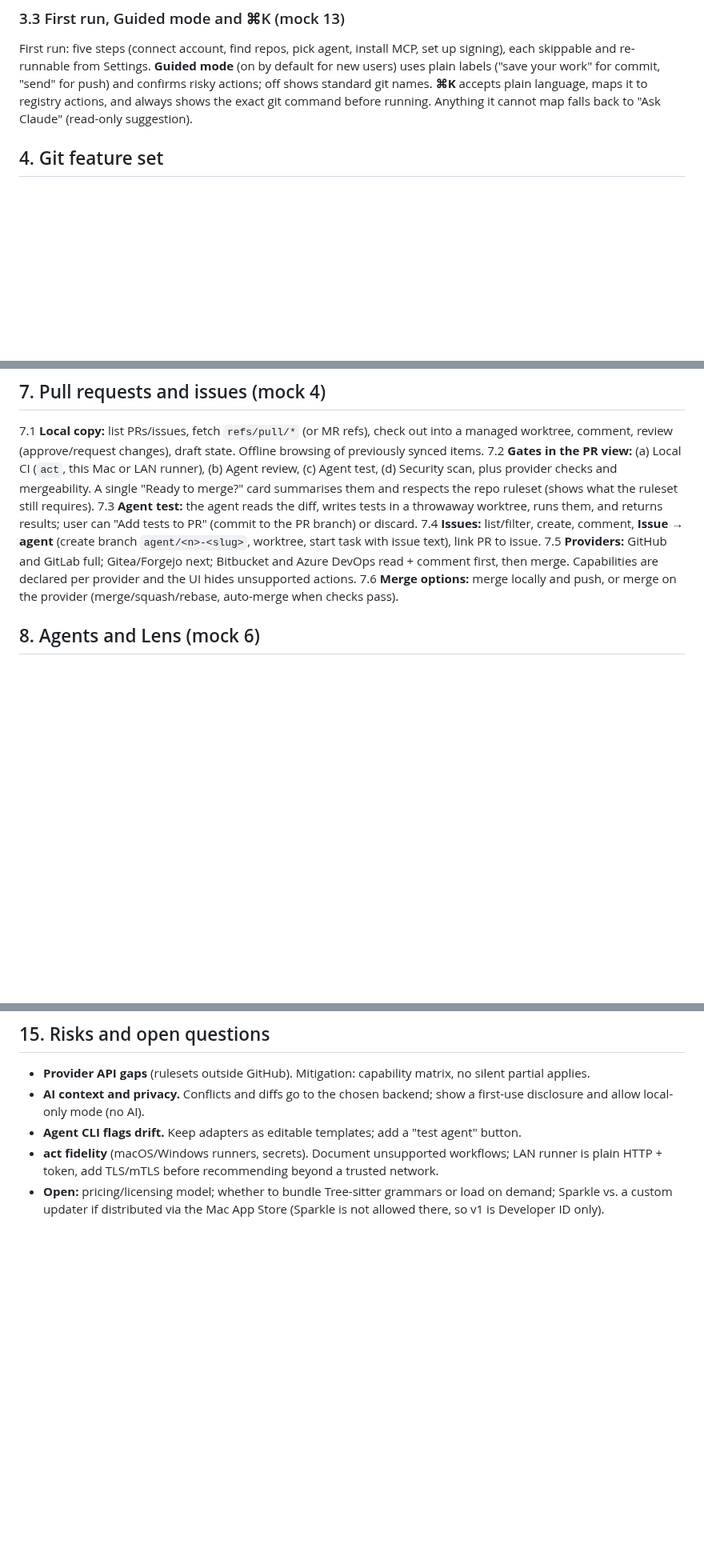
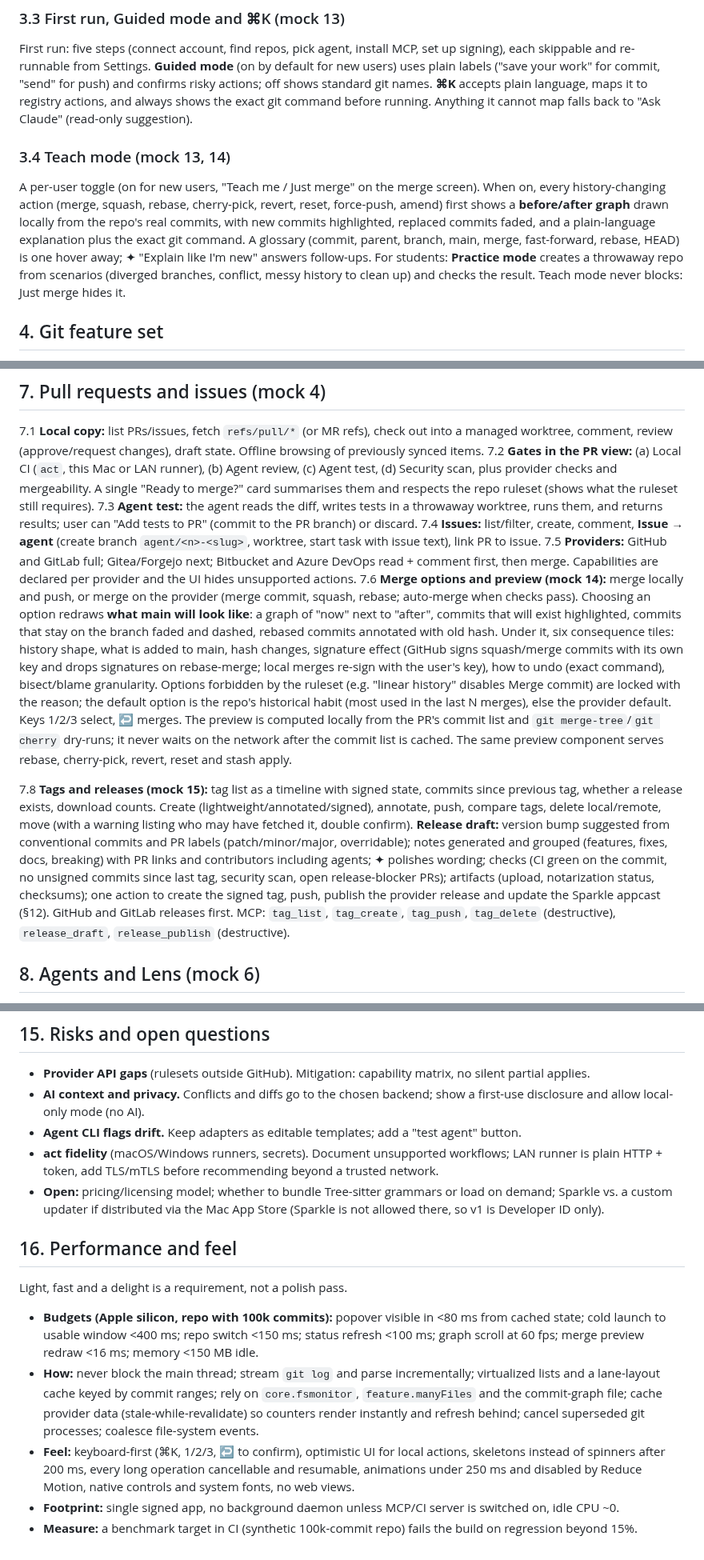
Before and after one commit to kalahroudi/Committo, a Markdown page: docs/SPEC.md, 3 parts joined by grey strips. Shown at 80% size. Rendered like a GitHub page; blank space fills up the shorter version.

```diff
--- a/docs/SPEC.md
+++ b/docs/SPEC.md
@@ -33,6 +33,9 @@ Sidebar groups: Work (Changes, History, Branches), Collaborate (Pull requests, I
 
 ### 3.3 First run, Guided mode and ⌘K (mock 13)
 First run: five steps (connect account, find repos, pick agent, install MCP, set up signing), each skippable and re-runnable from Settings. **Guided mode** (on by default for new users) uses plain labels ("save your work" for commit, "send" for push) and confirms risky actions; off shows standard git names. **⌘K** accepts plain language, maps it to registry actions, and always shows the exact git command before running. Anything it cannot map falls back to "Ask Claude" (read-only suggestion).
+
+### 3.4 Teach mode (mock 13, 14)
+A per-user toggle (on for new users, "Teach me / Just merge" on the merge screen). When on, every history-changing action (merge, squash, rebase, cherry-pick, revert, reset, force-push, amend) first shows a **before/after graph** drawn locally from the repo's real commits, with new commits highlighted, replaced commits faded, and a plain-language explanation plus the exact git command. A glossary (commit, parent, branch, main, merge, fast-forward, rebase, HEAD) is one hover away; ✦ "Explain like I'm new" answers follow-ups. For students: **Practice mode** creates a throwaway repo from scenarios (diverged branches, conflict, messy history to clean up) and checks the result. Teach mode never blocks: Just merge hides it.
 
 ## 4. Git feature set
 
@@ -73,7 +76,9 @@ Target: a complete desktop git client on macOS. Advanced workflow items (stacked
 7.3 **Agent test:** the agent reads the diff, writes tests in a throwaway worktree, runs them, and returns results; user can "Add tests to PR" (commit to the PR branch) or discard.
 7.4 **Issues:** list/filter, create, comment, **Issue → agent** (create branch `agent/<n>-<slug>`, worktree, start task with issue text), link PR to issue.
 7.5 **Providers:** GitHub and GitLab full; Gitea/Forgejo next; Bitbucket and Azure DevOps read + comment first, then merge. Capabilities are declared per provider and the UI hides unsupported actions.
-7.6 **Merge options:** merge locally and push, or merge on the provider (merge/squash/rebase, auto-merge when checks pass).
+7.6 **Merge options and preview (mock 14):** merge locally and push, or merge on the provider (merge commit, squash, rebase; auto-merge when checks pass). Choosing an option redraws **what main will look like**: a graph of "now" next to "after", commits that will exist highlighted, commits that stay on the branch faded and dashed, rebased commits annotated with old hash. Under it, six consequence tiles: history shape, what is added to main, hash changes, signature effect (GitHub signs squash/merge commits with its own key and drops signatures on rebase-merge; local merges re-sign with the user's key), how to undo (exact command), bisect/blame granularity. Options forbidden by the ruleset (e.g. "linear history" disables Merge commit) are locked with the reason; the default option is the repo's historical habit (most used in the last N merges), else the provider default. Keys 1/2/3 select, ↩ merges. The preview is computed locally from the PR's commit list and `git merge-tree`/`git cherry` dry-runs; it never waits on the network after the commit list is cached. The same preview component serves rebase, cherry-pick, revert, reset and stash apply.
+
+7.8 **Tags and releases (mock 15):** tag list as a timeline with signed state, commits since previous tag, whether a release exists, download counts. Create (lightweight/annotated/signed), annotate, push, compare tags, delete local/remote, move (with a warning listing who may have fetched it, double confirm). **Release draft:** version bump suggested from conventional commits and PR labels (patch/minor/major, overridable); notes generated and grouped (features, fixes, docs, breaking) with PR links and contributors including agents; ✦ polishes wording; checks (CI green on the commit, no unsigned commits since last tag, security scan, open release-blocker PRs); artifacts (upload, notarization status, checksums); one action to create the signed tag, push, publish the provider release and update the Sparkle appcast (§12). GitHub and GitLab releases first. MCP: `tag_list`, `tag_create`, `tag_push`, `tag_delete` (destructive), `release_draft`, `release_publish` (destructive).
 
 ## 8. Agents and Lens (mock 6)
 
@@ -125,3 +130,13 @@ Stacked branches and a stack-aware PR flow, automatic branch cleanup, PR-based m
 - **Agent CLI flags drift.** Keep adapters as editable templates; add a "test agent" button.
 - **act fidelity** (macOS/Windows runners, secrets). Document unsupported workflows; LAN runner is plain HTTP + token, add TLS/mTLS before recommending beyond a trusted network.
 - **Open:** pricing/licensing model; whether to bundle Tree-sitter grammars or load on demand; Sparkle vs. a custom updater if distributed via the Mac App Store (Sparkle is not allowed there, so v1 is Developer ID only).
+
+## 16. Performance and feel
+
+Light, fast and a delight is a requirement, not a polish pass.
+
+- **Budgets (Apple silicon, repo with 100k commits):** popover visible in <80 ms from cached state; cold launch to usable window <400 ms; repo switch <150 ms; status refresh <100 ms; graph scroll at 60 fps; merge preview redraw <16 ms; memory <150 MB idle.
+- **How:** never block the main thread; stream `git log` and parse incrementally; virtualized lists and a lane-layout cache keyed by commit ranges; rely on `core.fsmonitor`, `feature.manyFiles` and the commit-graph file; cache provider data (stale-while-revalidate) so counters render instantly and refresh behind; cancel superseded git processes; coalesce file-system events.
+- **Feel:** keyboard-first (⌘K, 1/2/3, ↩ to confirm), optimistic UI for local actions, skeletons instead of spinners after 200 ms, every long operation cancellable and resumable, animations under 250 ms and disabled by Reduce Motion, native controls and system fonts, no web views.
+- **Footprint:** single signed app, no background daemon unless MCP/CI server is switched on, idle CPU ~0.
+- **Measure:** a benchmark target in CI (synthetic 100k-commit repo) fails the build on regression beyond 15%.
```
Also changed, not shown: README.md (+4 -0 lines), docs/COVERAGE.md (+6 -2 lines), docs/screenshots/logo.png (added), docs/screenshots/mergeviz.png (added), docs/screenshots/releases.png (added), 4 other files.
